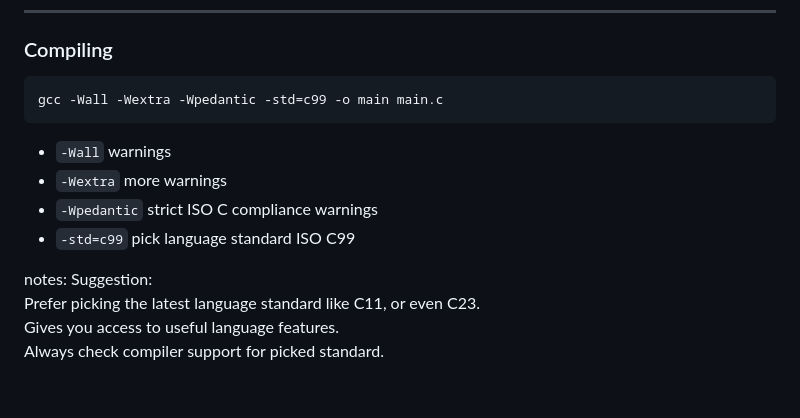
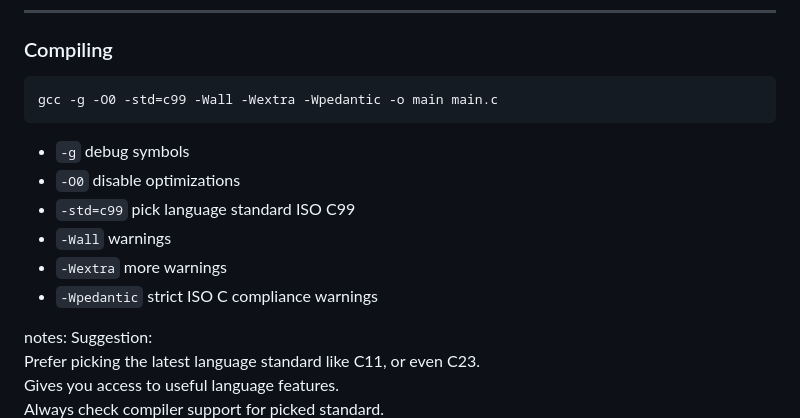
Before and after one commit to myronfirst/C_Front_Winter_2024, a Markdown page: Presentation.md, the part around the change. Drawn GitHub-style; blank space fills up the shorter version.

Commit message:
gcc slide change

````diff
--- a/Presentation.md
+++ b/Presentation.md
@@ -60,13 +60,15 @@ int main() {
 ### Compiling
 
 ```bash
-gcc -Wall -Wextra -Wpedantic -std=c99 -o main main.c
+gcc -g -O0 -std=c99 -Wall -Wextra -Wpedantic -o main main.c
 ```
 
+- `-g` debug symbols
+- `-O0` disable optimizations
+- `-std=c99` pick language standard ISO C99
 - `-Wall` warnings
 - `-Wextra` more warnings
 - `-Wpedantic` strict ISO C compliance warnings
-- `-std=c99` pick language standard ISO C99
 
 notes:
 Suggestion:
````
